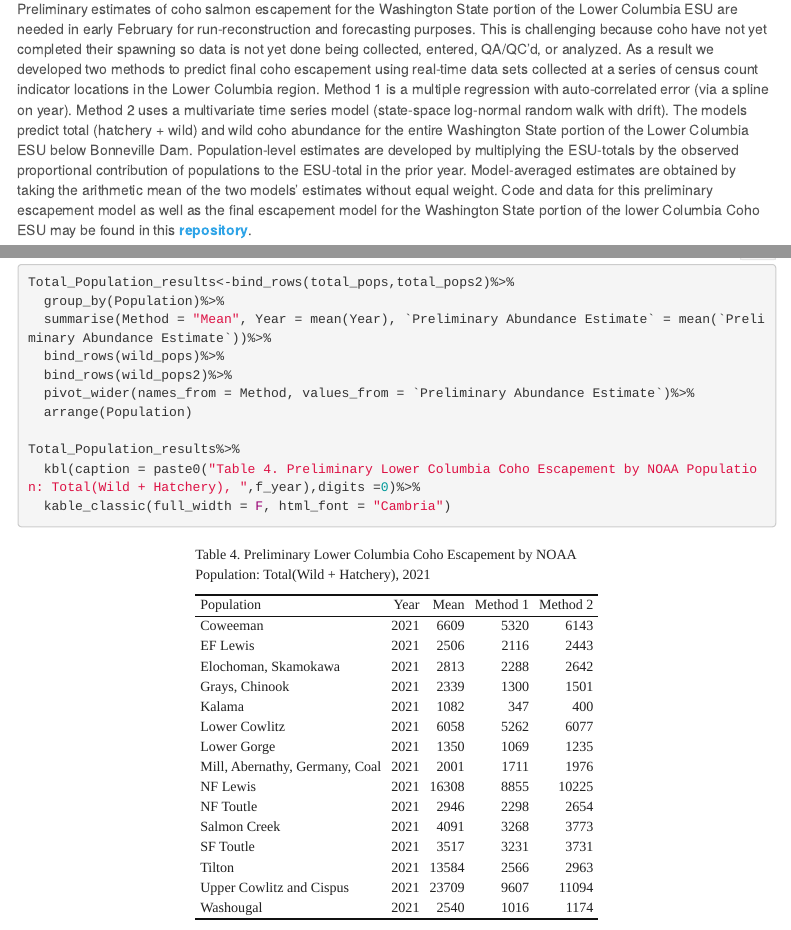
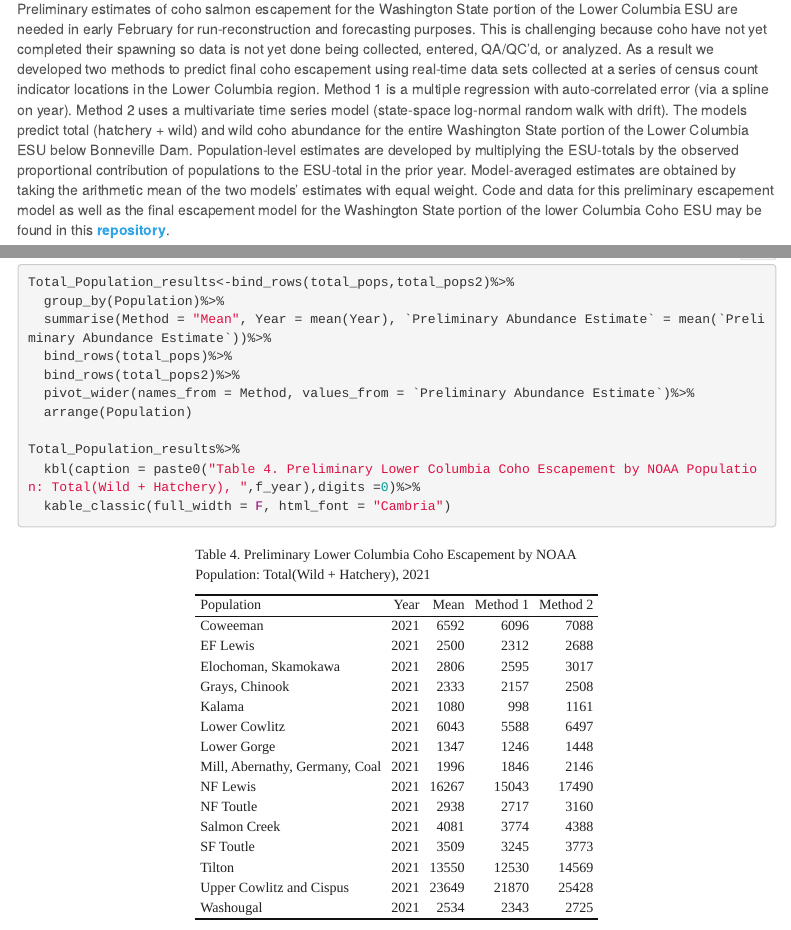
Before and after one commit to tbuehrens/LCR_Coho_Escapement, an R Markdown document (preliminary_escapement.Rmd): the page in a window 1100 px wide, from 290 px down, and a second part further down, joined at a grey line. The pictures show the output file results/prelim/preliminary_escapement.html that the author committed with the source, opened offline; folded parts are opened; menus at the side of the page are left out.

Commit message:
update html & rmd to correct error in totals means

```diff
--- a/preliminary_escapement.Rmd
+++ b/preliminary_escapement.Rmd
@@ -27,7 +27,7 @@ Last Updated `r format(Sys.time(), '%m/%d/%Y')`.
 ***
 
 ## Background
-Preliminary estimates of coho salmon escapement for the Washington State portion of the Lower Columbia ESU are needed in early February for run-reconstruction and forecasting purposes. This is challenging because coho have not yet completed their spawning so data is not yet done being collected, entered, QA/QC'd, or analyzed. As a result we developed two methods to predict final coho escapement using real-time data sets collected at a series of census count indicator locations in the Lower Columbia region. Method 1 is a multiple regression with auto-correlated error (via a spline on year). Method 2 uses a multivariate time series model (state-space log-normal random walk with drift). The models predict total (hatchery + wild) and wild coho abundance for the entire Washington State portion of the Lower Columbia ESU below Bonneville Dam. Population-level estimates are developed by multiplying the ESU-totals by the observed proportional contribution of populations to the ESU-total in the prior year. Model-averaged estimates are obtained by taking the arithmetic mean of the two models' estimates without equal weight. Code and data for this preliminary escapement model as well as the final escapement model for the Washington State portion of the lower Columbia Coho ESU may be found in this [**repository**](https://github.com/tbuehrens/LCR_Coho_Escapement).
+Preliminary estimates of coho salmon escapement for the Washington State portion of the Lower Columbia ESU are needed in early February for run-reconstruction and forecasting purposes. This is challenging because coho have not yet completed their spawning so data is not yet done being collected, entered, QA/QC'd, or analyzed. As a result we developed two methods to predict final coho escapement using real-time data sets collected at a series of census count indicator locations in the Lower Columbia region. Method 1 is a multiple regression with auto-correlated error (via a spline on year). Method 2 uses a multivariate time series model (state-space log-normal random walk with drift). The models predict total (hatchery + wild) and wild coho abundance for the entire Washington State portion of the Lower Columbia ESU below Bonneville Dam. Population-level estimates are developed by multiplying the ESU-totals by the observed proportional contribution of populations to the ESU-total in the prior year. Model-averaged estimates are obtained by taking the arithmetic mean of the two models' estimates with equal weight. Code and data for this preliminary escapement model as well as the final escapement model for the Washington State portion of the lower Columbia Coho ESU may be found in this [**repository**](https://github.com/tbuehrens/LCR_Coho_Escapement).
 
 Indicator locations used in the model include:
 1) Bonneville Dam (total counts) [**(link)**](http://www.cbr.washington.edu/dart/cs/php/rpt/adult_annual.php?sc=1&outputFormat=csv&proj=BON&startdate=1%2F1&enddate=12%2F31&run=)
@@ -366,8 +366,8 @@ Wild_Population_results%>%
 Total_Population_results<-bind_rows(total_pops,total_pops2)%>%
   group_by(Population)%>%
   summarise(Method = "Mean", Year = mean(Year), `Preliminary Abundance Estimate` = mean(`Preliminary Abundance Estimate`))%>%
-  bind_rows(wild_pops)%>%
-  bind_rows(wild_pops2)%>%
+  bind_rows(total_pops)%>%
+  bind_rows(total_pops2)%>%
   pivot_wider(names_from = Method, values_from = `Preliminary Abundance Estimate`)%>%
   arrange(Population)
 
```
Also changed, not shown: results/prelim/preliminary_escapement.html.
